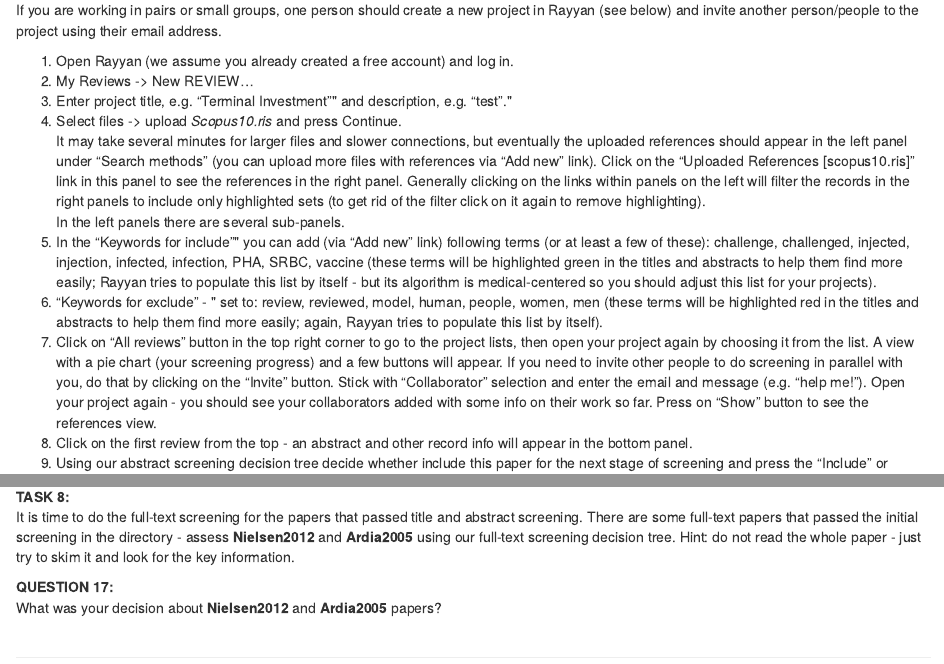
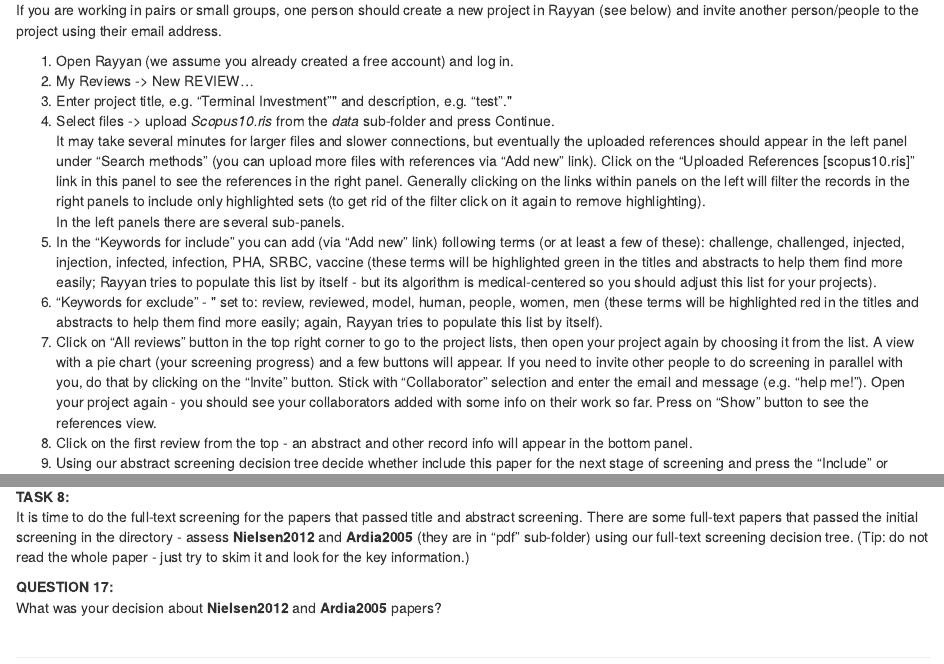
Before and after one commit to mlagisz/MA_teaching, an R Markdown document (R/Papers_search.Rmd): the page in a window 1100 px wide, from 7580 px down, and a second part further down, joined at a grey line. The pictures show the output file R/Papers_search.html that the author committed with the source, opened offline.

Commit message:
updated new subdirectories for the used files

```diff
--- a/R/Papers_search.Rmd
+++ b/R/Papers_search.Rmd
@@ -350,10 +350,10 @@
  1. Open Rayyan (we assume you already created a free account) and log in.
  2. My Reviews -> New REVIEW...
  3. Enter project title, e.g. "Terminal Investment"" and description, e.g. "test"."
- 4. Select files -> upload *Scopus10.ris* and press Continue.
+ 4. Select files -> upload *Scopus10.ris* from the *data* sub-folder and press Continue.
 It may take several minutes for larger files and slower connections, but eventually the uploaded references should appear in the left panel under "Search methods" (you can upload more files with references via "Add new" link). Click on the "Uploaded References [scopus10.ris]" link in this panel to see the references in the right panel. Generally clicking on the links within panels on the left will filter the records in the right panels to include only highlighted sets (to get rid of the filter click on it again to remove highlighting).
 In the left panels there are several sub-panels.
- 5. In the "Keywords for include"" you can add (via "Add new" link) following terms (or at least a few of these): challenge, challenged, injected, injection, infected, infection, PHA, SRBC, vaccine (these terms will be highlighted green in the titles and abstracts to help them find more easily; Rayyan tries to populate this list by itself - but its algorithm is medical-centered so you should adjust this list for your projects).
+ 5. In the "Keywords for include" you can add (via "Add new" link) following terms (or at least a few of these): challenge, challenged, injected, injection, infected, infection, PHA, SRBC, vaccine (these terms will be highlighted green in the titles and abstracts to help them find more easily; Rayyan tries to populate this list by itself - but its algorithm is medical-centered so you should adjust this list for your projects).
  6. "Keywords for exclude" - " set to: review, reviewed, model, human, people, women, men (these terms will be highlighted red in the titles and abstracts to help them find more easily; again, Rayyan tries to populate this list by itself).
  7. Click on "All reviews" button in the top right corner to go to the project lists, then open your project again by choosing it from the list. A view with a pie chart (your screening progress) and a few buttons will appear. If you need to invite other people to do screening in parallel with you, do that by clicking on the "Invite" button. Stick with "Collaborator" selection and enter the email and message (e.g. "help me!"). Open your project again - you should see your collaborators added with some info on their work so far. Press on "Show" button to see the references view.
  8. Click on the first review from the top - an abstract and other record info will appear in the bottom panel.
@@ -366,7 +366,7 @@
 
 
 **TASK 8:**
-It is time to do the full-text screening for the papers that passed title and abstract screening. There are some full-text papers that passed the initial screening in the directory - assess **Nielsen2012** and **Ardia2005** using our full-text screening decision tree. Hint: do not read the whole paper - just try to skim it and look for the key information.
+It is time to do the full-text screening for the papers that passed title and abstract screening. There are some full-text papers that passed the initial screening in the directory - assess **Nielsen2012** and **Ardia2005** (they are in "pdf" sub-folder) using our full-text screening decision tree. (Tip: do not read the whole paper - just try to skim it and look for the key information.)
 
 **QUESTION 17:**
 What was your decision about **Nielsen2012** and **Ardia2005** papers?
```
Also changed, not shown: R/Papers_search.html, R/Papers_search.Rmd (6 more changed lines).
